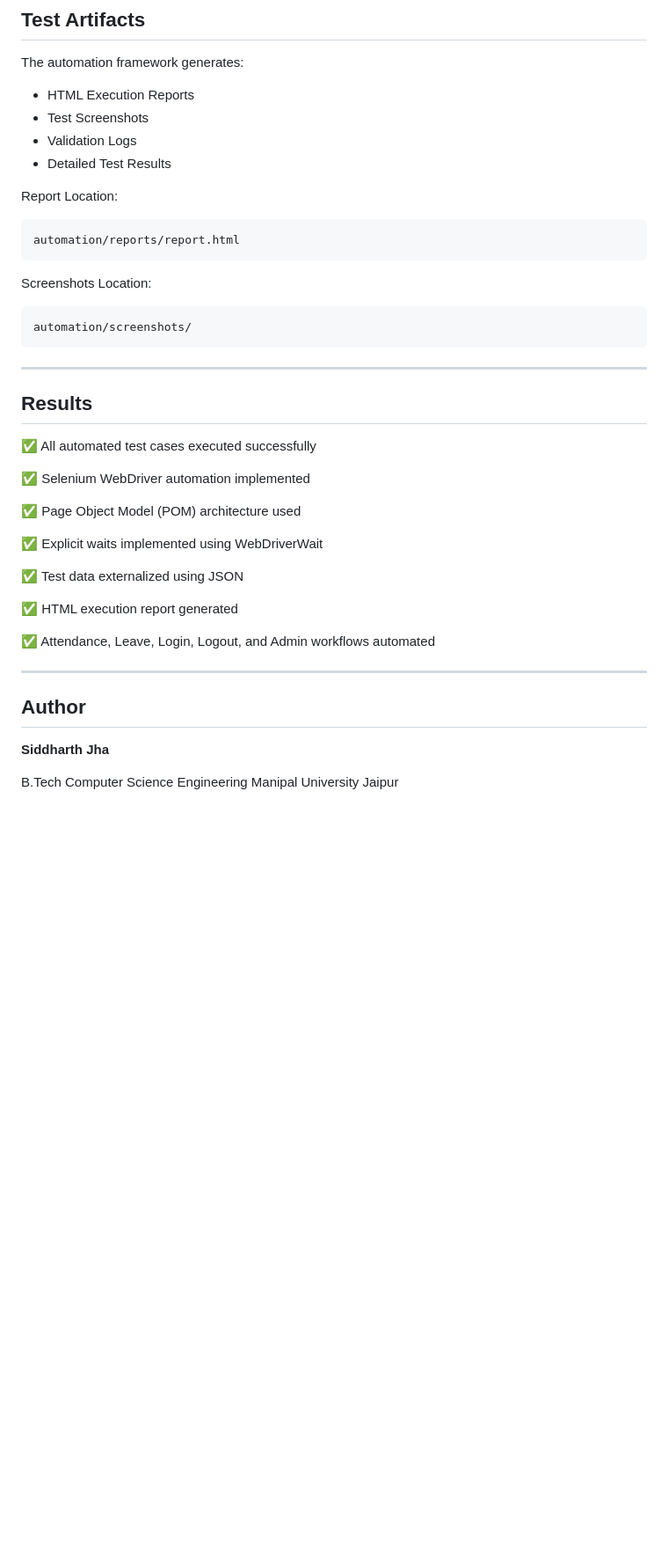
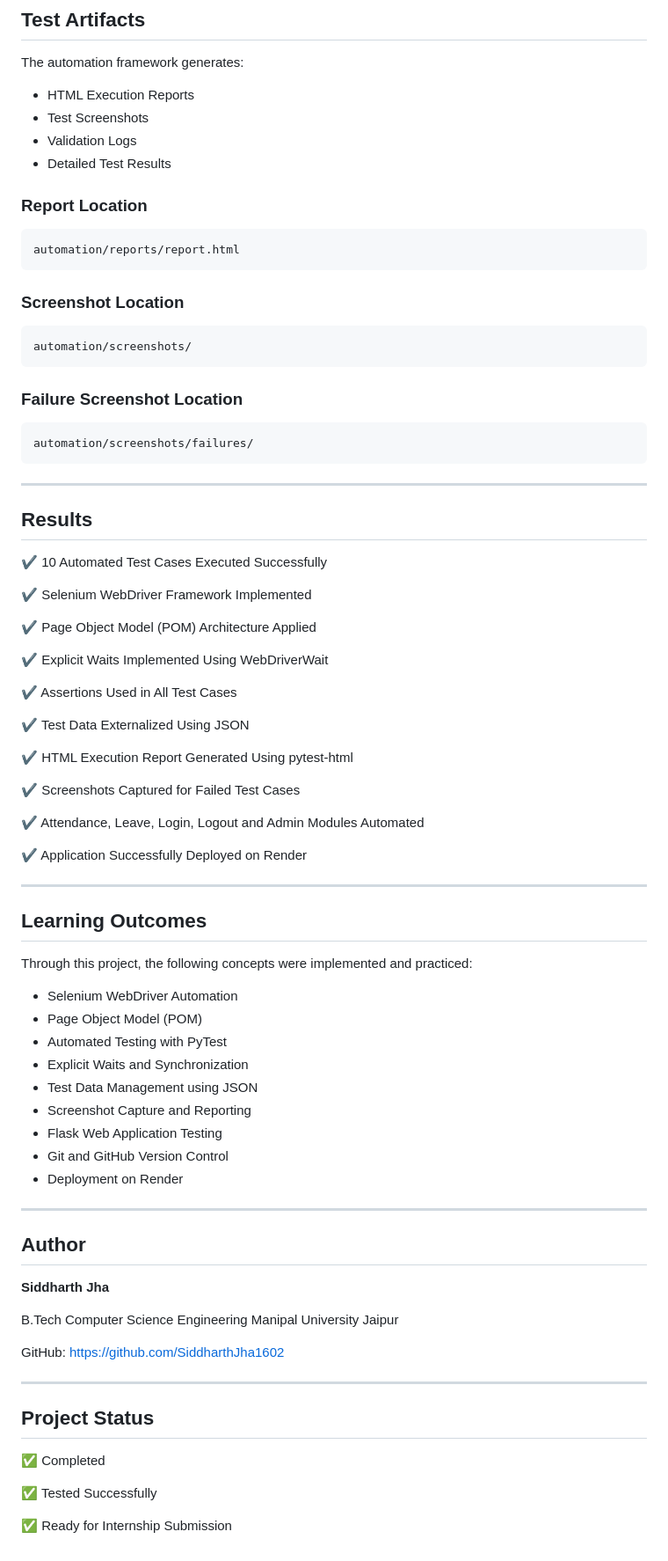
Before and after one commit to SiddharthJha1602/ATTENDEASE, a Markdown page: README.md, the part around one of its changes. Shown at 88% size. Rendered like a GitHub page; blank space fills up the shorter version.

````diff
--- a/README.md
+++ b/README.md
@@ -144,35 +180,63 @@ The automation framework generates:
 * Validation Logs
 * Detailed Test Results
 
-Report Location:
+### Report Location
 
 ```text
 automation/reports/report.html
 ```
 
-Screenshots Location:
+### Screenshot Location
 
 ```text
 automation/screenshots/
+```
+
+### Failure Screenshot Location
+
+```text
+automation/screenshots/failures/
 ```
 
 ---
 
 ## Results
 
-✅ All automated test cases executed successfully
+✔ 10 Automated Test Cases Executed Successfully
 
-✅ Selenium WebDriver automation implemented
+✔ Selenium WebDriver Framework Implemented
 
-✅ Page Object Model (POM) architecture used
+✔ Page Object Model (POM) Architecture Applied
 
-✅ Explicit waits implemented using WebDriverWait
+✔ Explicit Waits Implemented Using WebDriverWait
 
-✅ Test data externalized using JSON
+✔ Assertions Used in All Test Cases
 
-✅ HTML execution report generated
+✔ Test Data Externalized Using JSON
 
-✅ Attendance, Leave, Login, Logout, and Admin workflows automated
+✔ HTML Execution Report Generated Using pytest-html
+
+✔ Screenshots Captured for Failed Test Cases
+
+✔ Attendance, Leave, Login, Logout and Admin Modules Automated
+
+✔ Application Successfully Deployed on Render
+
+---
+
+## Learning Outcomes
+
+Through this project, the following concepts were implemented and practiced:
+
+* Selenium WebDriver Automation
+* Page Object Model (POM)
+* Automated Testing with PyTest
+* Explicit Waits and Synchronization
+* Test Data Management using JSON
+* Screenshot Capture and Reporting
+* Flask Web Application Testing
+* Git and GitHub Version Control
+* Deployment on Render
 
 ---
 
@@ -182,3 +246,16 @@ automation/screenshots/
 
 B.Tech Computer Science Engineering
 Manipal University Jaipur
+
+GitHub:
+https://github.com/SiddharthJha1602
+
+---
+
+## Project Status
+
+✅ Completed
+
+✅ Tested Successfully
+
+✅ Ready for Internship Submission
````
Also changed, not shown: other parts of README.md (+40 -4 lines).
